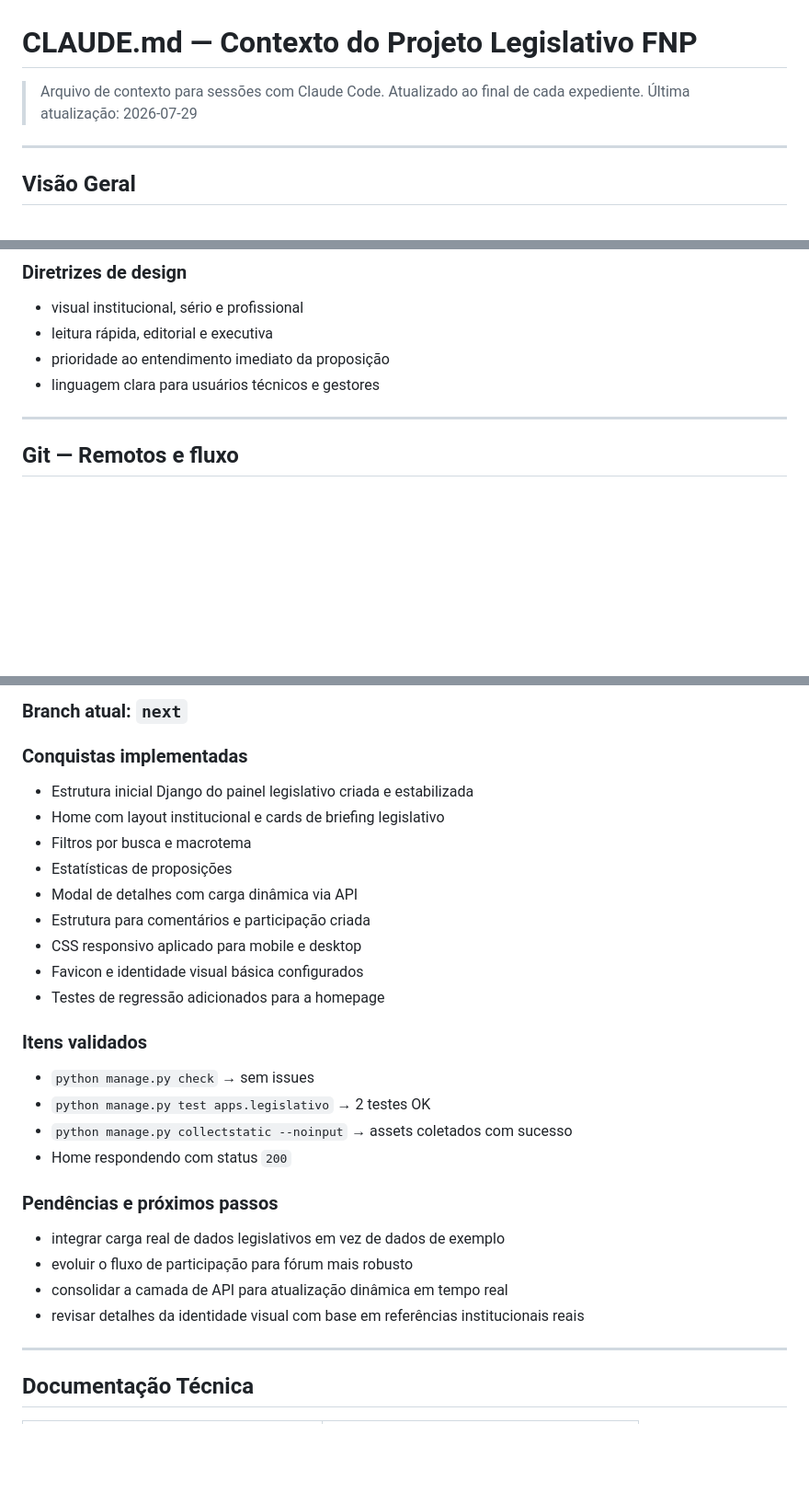
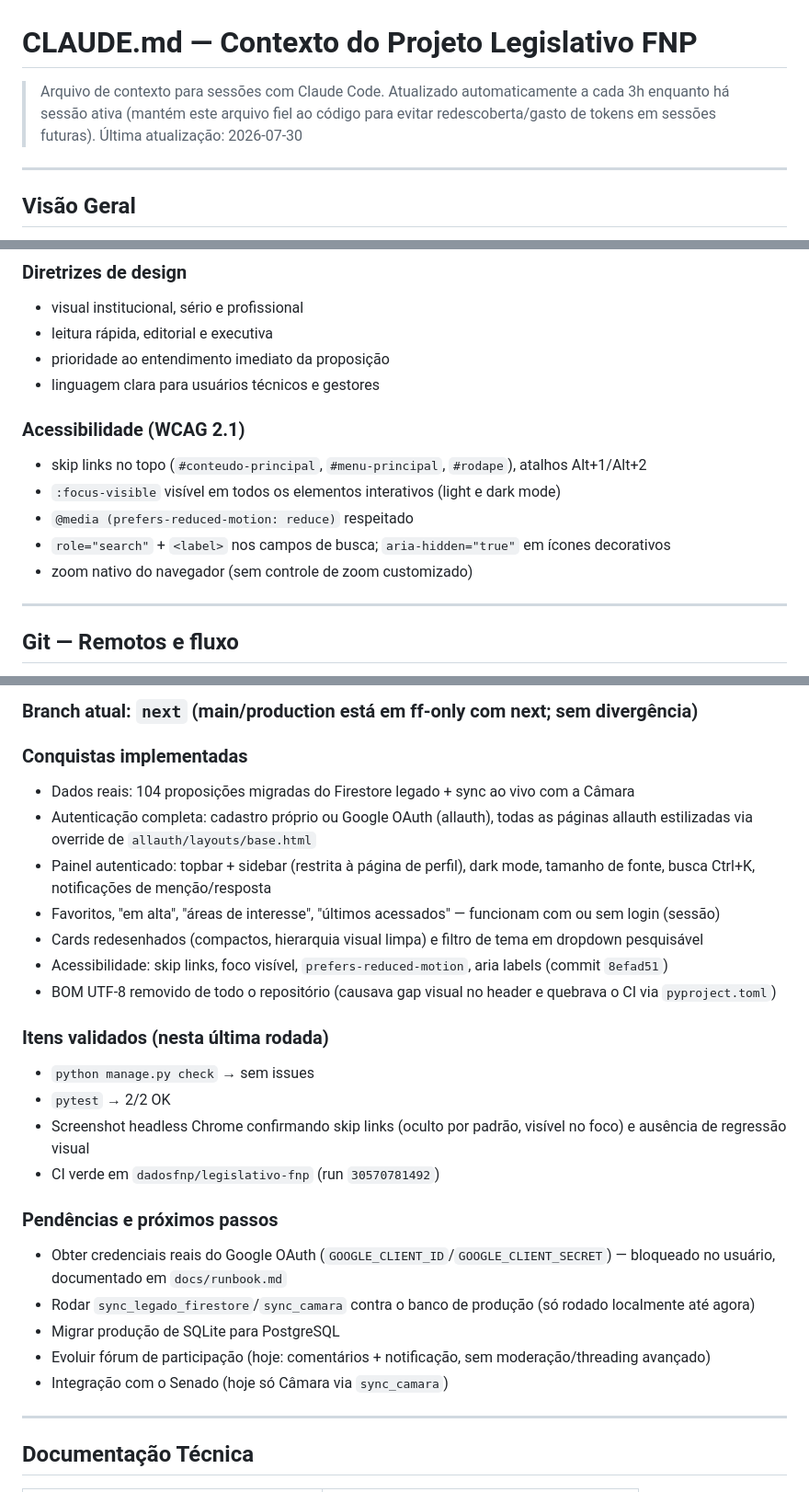
Before and after one commit to brunofnp/legislativo-fnp, a Markdown page: CLAUDE.md, 3 parts joined by grey strips. Shown at 92% size. GitHub-like rendering; blank space fills up the shorter version.

```diff
--- a/CLAUDE.md
+++ b/CLAUDE.md
@@ -1,7 +1,7 @@
 # CLAUDE.md — Contexto do Projeto Legislativo FNP
 
-> Arquivo de contexto para sessões com Claude Code. Atualizado ao final de cada expediente.
-> Última atualização: 2026-07-29
+> Arquivo de contexto para sessões com Claude Code. Atualizado automaticamente a cada 3h enquanto há sessão ativa (mantém este arquivo fiel ao código para evitar redescoberta/gasto de tokens em sessões futuras).
+> Última atualização: 2026-07-30
 
 ---
 
@@ -185,6 +195,14 @@ Toda alteração deve respeitar compatibilidade com dispositivos móveis:
 - leitura rápida, editorial e executiva
 - prioridade ao entendimento imediato da proposição
 - linguagem clara para usuários técnicos e gestores
+
+### Acessibilidade (WCAG 2.1)
+
+- skip links no topo (`#conteudo-principal`, `#menu-principal`, `#rodape`), atalhos Alt+1/Alt+2
+- `:focus-visible` visível em todos os elementos interativos (light e dark mode)
+- `@media (prefers-reduced-motion: reduce)` respeitado
+- `role="search"` + `<label>` nos campos de busca; `aria-hidden="true"` em ícones decorativos
+- zoom nativo do navegador (sem controle de zoom customizado)
 
 ---
 
@@ -251,31 +269,30 @@ git push production main
 
-### Branch atual: `next`
+### Branch atual: `next` (main/production está em ff-only com next; sem divergência)
 
 ### Conquistas implementadas
 
-- Estrutura inicial Django do painel legislativo criada e estabilizada
-- Home com layout institucional e cards de briefing legislativo
-- Filtros por busca e macrotema
-- Estatísticas de proposições
-- Modal de detalhes com carga dinâmica via API
-- Estrutura para comentários e participação criada
-- CSS responsivo aplicado para mobile e desktop
-- Favicon e identidade visual básica configurados
-- Testes de regressão adicionados para a homepage
+- Dados reais: 104 proposições migradas do Firestore legado + sync ao vivo com a Câmara
+- Autenticação completa: cadastro próprio ou Google OAuth (allauth), todas as páginas allauth estilizadas via override de `allauth/layouts/base.html`
+- Painel autenticado: topbar + sidebar (restrita à página de perfil), dark mode, tamanho de fonte, busca Ctrl+K, notificações de menção/resposta
+- Favoritos, "em alta", "áreas de interesse", "últimos acessados" — funcionam com ou sem login (sessão)
+- Cards redesenhados (compactos, hierarquia visual limpa) e filtro de tema em dropdown pesquisável
+- Acessibilidade: skip links, foco visível, `prefers-reduced-motion`, aria labels (commit `8efad51`)
+- BOM UTF-8 removido de todo o repositório (causava gap visual no header e quebrava o CI via `pyproject.toml`)
 
-### Itens validados
+### Itens validados (nesta última rodada)
 
 - `python manage.py check` → sem issues
-- `python manage.py test apps.legislativo` → 2 testes OK
-- `python manage.py collectstatic --noinput` → assets coletados com sucesso
-- Home respondendo com status `200`
+- `pytest` → 2/2 OK
+- Screenshot headless Chrome confirmando skip links (oculto por padrão, visível no foco) e ausência de regressão visual
+- CI verde em `dadosfnp/legislativo-fnp` (run `30570781492`)
 
 ### Pendências e próximos passos
 
-- integrar carga real de dados legislativos em vez de dados de exemplo
-- evoluir o fluxo de participação para fórum mais robusto
-- consolidar a camada de API para atualização dinâmica em tempo real
-- revisar detalhes da identidade visual com base em referências institucionais reais
+- Obter credenciais reais do Google OAuth (`GOOGLE_CLIENT_ID`/`GOOGLE_CLIENT_SECRET`) — bloqueado no usuário, documentado em `docs/runbook.md`
+- Rodar `sync_legado_firestore`/`sync_camara` contra o banco de produção (só rodado localmente até agora)
+- Migrar produção de SQLite para PostgreSQL
+- Evoluir fórum de participação (hoje: comentários + notificação, sem moderação/threading avançado)
+- Integração com o Senado (hoje só Câmara via `sync_camara`)
 
 ---
 
```
Also changed, not shown: other parts of CLAUDE.md (+55 -45 lines).
